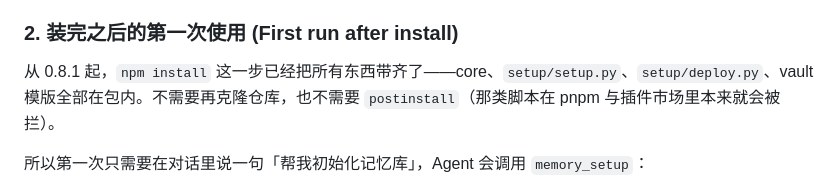
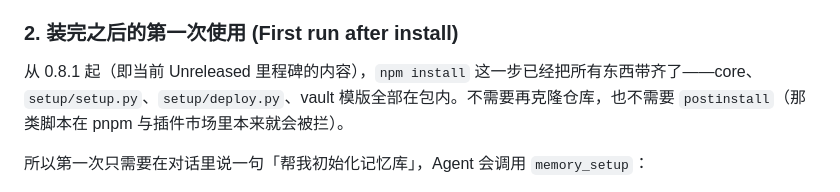
Before and after one commit to Noelune/unified-agent-memory, a Markdown page: README.md, the part around the change. GitHub-like rendering.

```diff
--- a/README.md
+++ b/README.md
@@ -164,7 +164,7 @@ flowchart LR
 
 ### 2. 装完之后的第一次使用 (First run after install)
 
-从 0.8.1 起，`npm install` 这一步已经把所有东西带齐了——core、`setup/setup.py`、`setup/deploy.py`、vault 模版全部在包内。不需要再克隆仓库，也不需要 `postinstall`（那类脚本在 pnpm 与插件市场里本来就会被拦）。
+从 0.8.1 起（即当前 Unreleased 里程碑的内容），`npm install` 这一步已经把所有东西带齐了——core、`setup/setup.py`、`setup/deploy.py`、vault 模版全部在包内。不需要再克隆仓库，也不需要 `postinstall`（那类脚本在 pnpm 与插件市场里本来就会被拦）。
 
 所以第一次只需要在对话里说一句「帮我初始化记忆库」，Agent 会调用 `memory_setup`：
 
```
Also changed, not shown: CHANGELOG.md (+40 -0 lines), docs/JSON-CONTRACT.md (+15 -1 lines).
